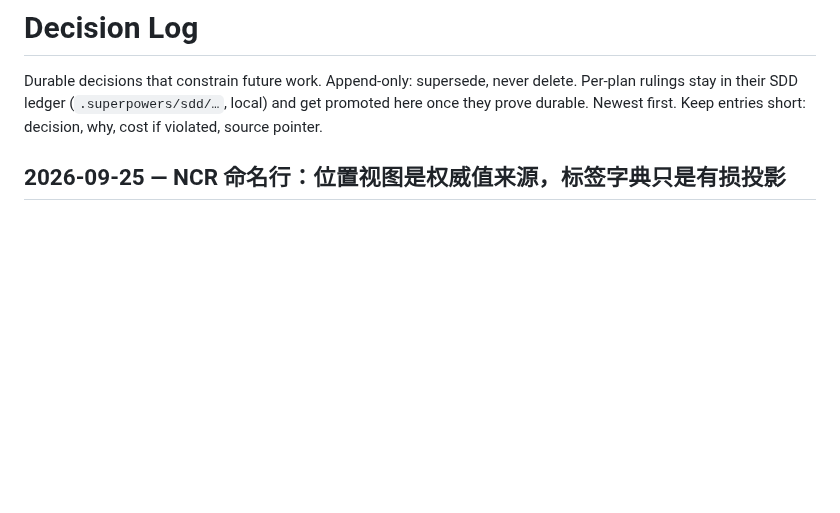
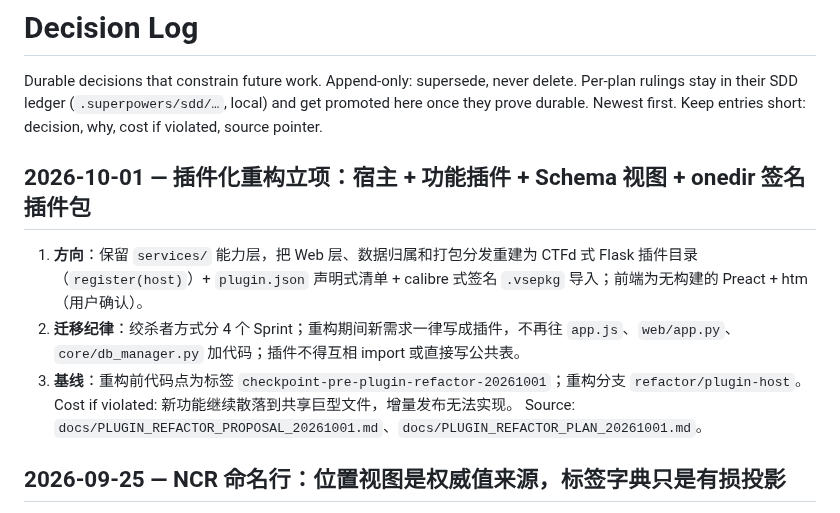
Before and after one commit to CaptainLynch/vse-toolbox, a Markdown page: memory/DECISIONS.md, the part around the change. GitHub-like rendering; blank space fills up the shorter version.

Commit message:
docs: add plugin-host refactor proposal and sprint plan
Co-Authored-By: Claude Opus 5.5 (1M context) <noreply@anthropic.com>
Claude-Session: https://claude.ai/code/session_01MjC8ywBGVCjmcaimcbUWfJ

```diff
--- a/memory/DECISIONS.md
+++ b/memory/DECISIONS.md
@@ -4,6 +4,14 @@ Durable decisions that constrain future work. Append-only: supersede, never
 delete. Per-plan rulings stay in their SDD ledger (`.superpowers/sdd/…`, local)
 and get promoted here once they prove durable. Newest first. Keep entries
 short: decision, why, cost if violated, source pointer.
+
+## 2026-10-01 — 插件化重构立项：宿主 + 功能插件 + Schema 视图 + onedir 签名插件包
+
+1. **方向**：保留 `services/` 能力层，把 Web 层、数据归属和打包分发重建为 CTFd 式 Flask 插件目录（`register(host)`）+ `plugin.json` 声明式清单 + calibre 式签名 `.vsepkg` 导入；前端为无构建的 Preact + htm（用户确认）。
+2. **迁移纪律**：绞杀者方式分 4 个 Sprint；重构期间新需求一律写成插件，不再往 `app.js`、`web/app.py`、`core/db_manager.py` 加代码；插件不得互相 import 或直接写公共表。
+3. **基线**：重构前代码点为标签 `checkpoint-pre-plugin-refactor-20261001`；重构分支 `refactor/plugin-host`。
+Cost if violated: 新功能继续散落到共享巨型文件，增量发布无法实现。
+Source: `docs/PLUGIN_REFACTOR_PROPOSAL_20261001.md`、`docs/PLUGIN_REFACTOR_PLAN_20261001.md`。
 
 ## 2026-09-25 — NCR 命名行：位置视图是权威值来源，标签字典只是有损投影
 
```
Also changed, not shown: docs/PLUGIN_REFACTOR_PLAN_20261001.md (added, +103 -0 lines), docs/PLUGIN_REFACTOR_PROPOSAL_20261001.md (added, +166 -0 lines).
